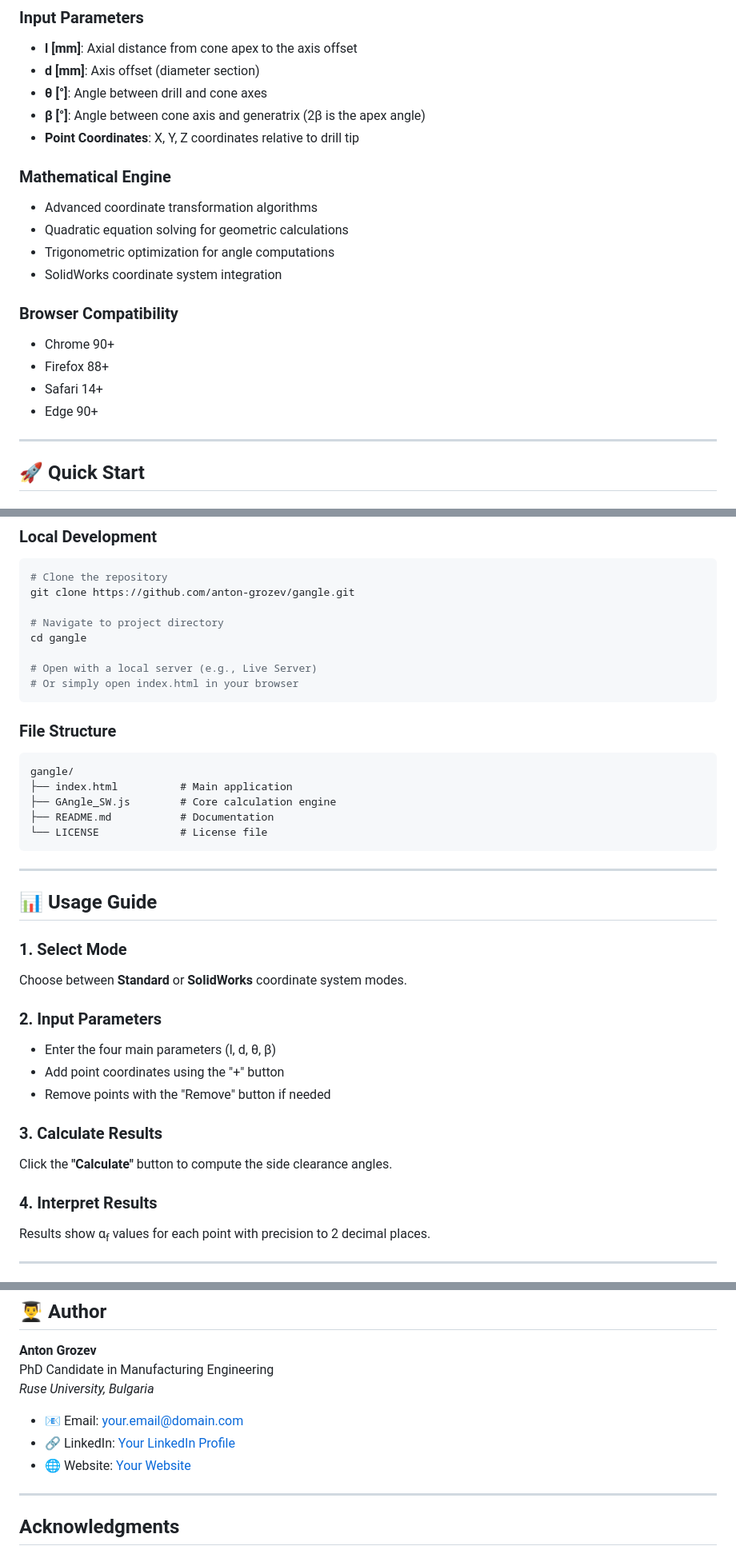
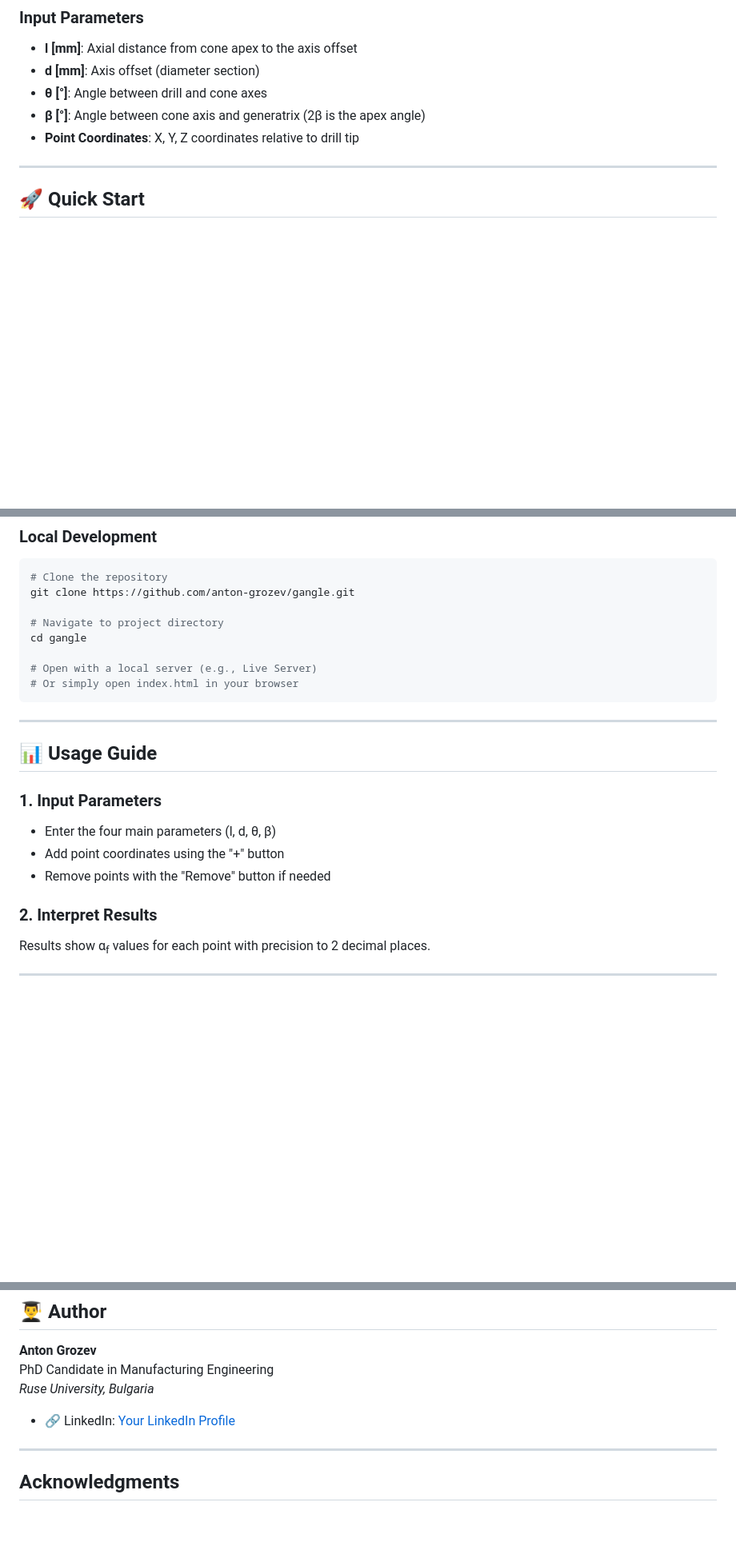
Before and after one commit to anton-grozev/gangle, a Markdown page: README.md, 3 parts joined by grey strips. Shown: that part at 80% size. GitHub-like rendering; blank space fills up the shorter version.

Commit message:
Revise README for clarity and remove outdated sections
Removed sections on mathematical engine, browser compatibility, and file structure. Updated usage guide and features for clarity.

````diff
--- a/README.md
+++ b/README.md
@@ -29,18 +28,6 @@ A professional web-based calculator for computing the side clearance angle (α<s
 - **θ [°]**: Angle between drill and cone axes
 - **β [°]**: Angle between cone axis and generatrix (2β is the apex angle)
 - **Point Coordinates**: X, Y, Z coordinates relative to drill tip
-
-### Mathematical Engine
-- Advanced coordinate transformation algorithms
-- Quadratic equation solving for geometric calculations
-- Trigonometric optimization for angle computations
-- SolidWorks coordinate system integration
-
-### Browser Compatibility
-- Chrome 90+
-- Firefox 88+
-- Safari 14+
-- Edge 90+
 
 ---
 
@@ -61,31 +48,16 @@ cd gangle
 # Or simply open index.html in your browser
 ```
 
-### File Structure
-```
-gangle/
-├── index.html          # Main application
-├── GAngle_SW.js        # Core calculation engine
-├── README.md           # Documentation
-└── LICENSE             # License file
-```
-
 ---
 
 ## 📊 Usage Guide
 
-### 1. Select Mode
-Choose between **Standard** or **SolidWorks** coordinate system modes.
-
-### 2. Input Parameters
+### 1. Input Parameters
 - Enter the four main parameters (l, d, θ, β)
 - Add point coordinates using the "+" button
 - Remove points with the "Remove" button if needed
 
-### 3. Calculate Results
-Click the **"Calculate"** button to compute the side clearance angles.
-
-### 4. Interpret Results
+### 2. Interpret Results
 Results show α<sub>f</sub> values for each point with precision to 2 decimal places.
 
 ---
@@ -154,9 +125,7 @@ Contributions are welcome! Please feel free to submit a Pull Request.
 PhD Candidate in Manufacturing Engineering
 *Ruse University, Bulgaria*
 
-- 📧 Email: [your.email@domain.com](mailto:your.email@domain.com)
 - 🔗 LinkedIn: [Your LinkedIn Profile](#)
-- 🌐 Website: [Your Website](#)
 
 ---
 
````
Also changed, not shown: other parts of README.md (+0 -2 lines).
